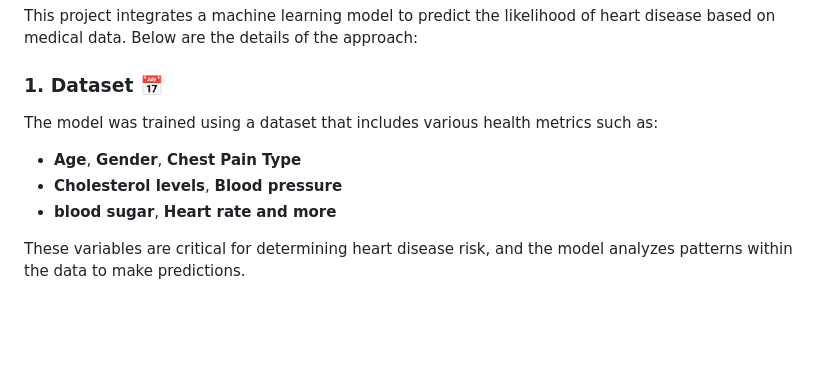
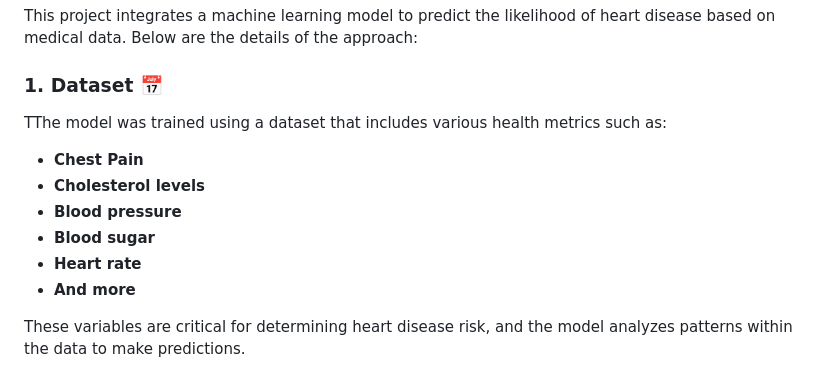
Before and after one commit to ROHAN-1610/heart_disease_prediction, a Markdown page: README.md, the part around one of its changes. Rendered like a GitHub page; blank space fills up the shorter version.

```diff
--- a/README.md
+++ b/README.md
@@ -35,11 +35,13 @@ We choose the **K-Nearest Neighbors (KNN)** algorithm for the following reasons:
 This project integrates a machine learning model to predict the likelihood of heart disease based on medical data. Below are the details of the approach:
 
 ### 1. Dataset 📅
-The model was trained using a dataset that includes various health metrics such as:
-- **Age**, **Gender**, **Chest Pain Type**
-- **Cholesterol levels**, **Blood pressure**
-- **blood sugar**, **Heart rate**
-**and more**
+TThe model was trained using a dataset that includes various health metrics such as:
+- **Chest Pain**
+- **Cholesterol levels**
+- **Blood pressure**
+- **Blood sugar**
+- **Heart rate**
+- **And more**
 
 These variables are critical for determining heart disease risk, and the model analyzes patterns within the data to make predictions.
 
```
Also changed, not shown: other parts of README.md (+1 -0 lines).
